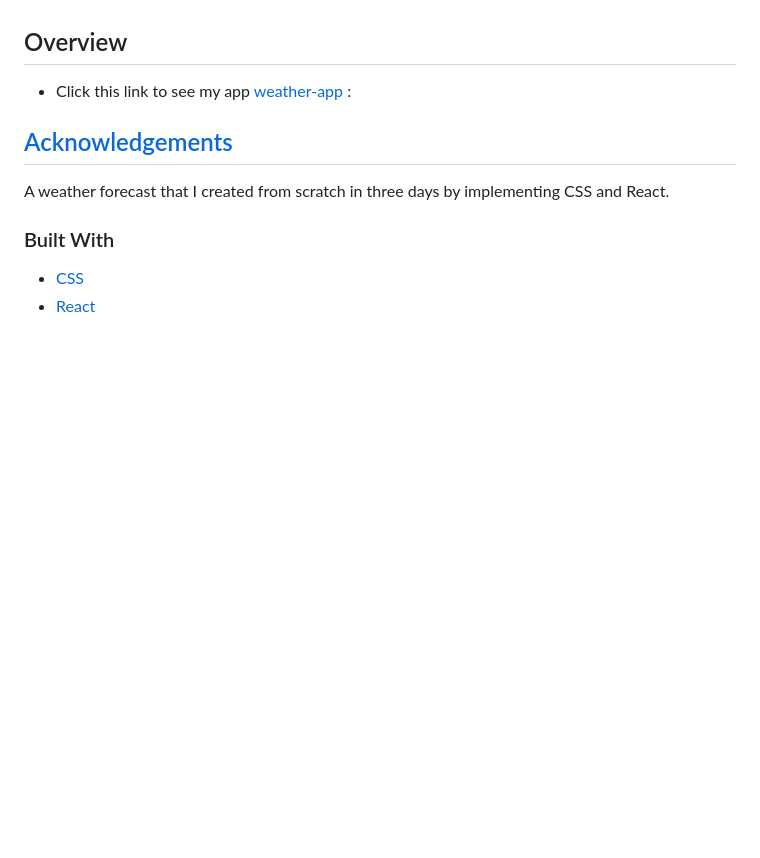
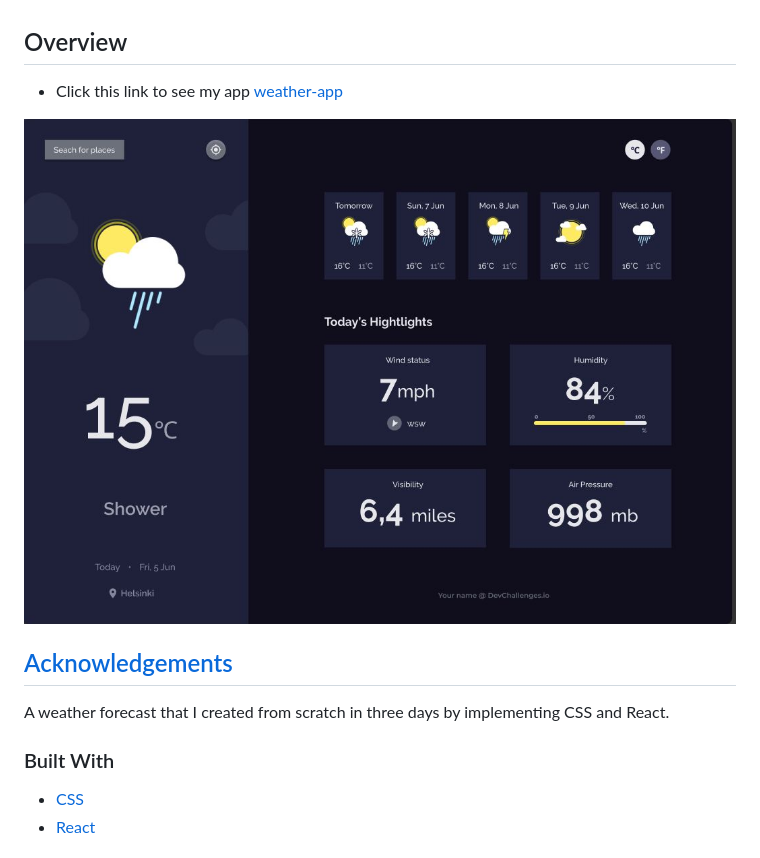
Before and after one commit to voromahery/weather-app, a Markdown page: readme.md, the part around the change. Drawn GitHub-style; pictures changed too: screenshot.jpeg (added); blank space fills up the shorter version.

Commit message:
Added screenshot

```diff
--- a/readme.md
+++ b/readme.md
@@ -27,7 +27,9 @@
 
 ## Overview
 
-- Click this link to see my app [weather-app](https://weather-app-daniel.netlify.app/) :
+- Click this link to see my app [weather-app](https://weather-app-daniel.netlify.app/)
+
+![screenshot](./screenshot.jpeg)
 
 ## [Acknowledgements](#acknowledgements)
 A weather forecast that I created from scratch in three days by implementing CSS and React.
```
